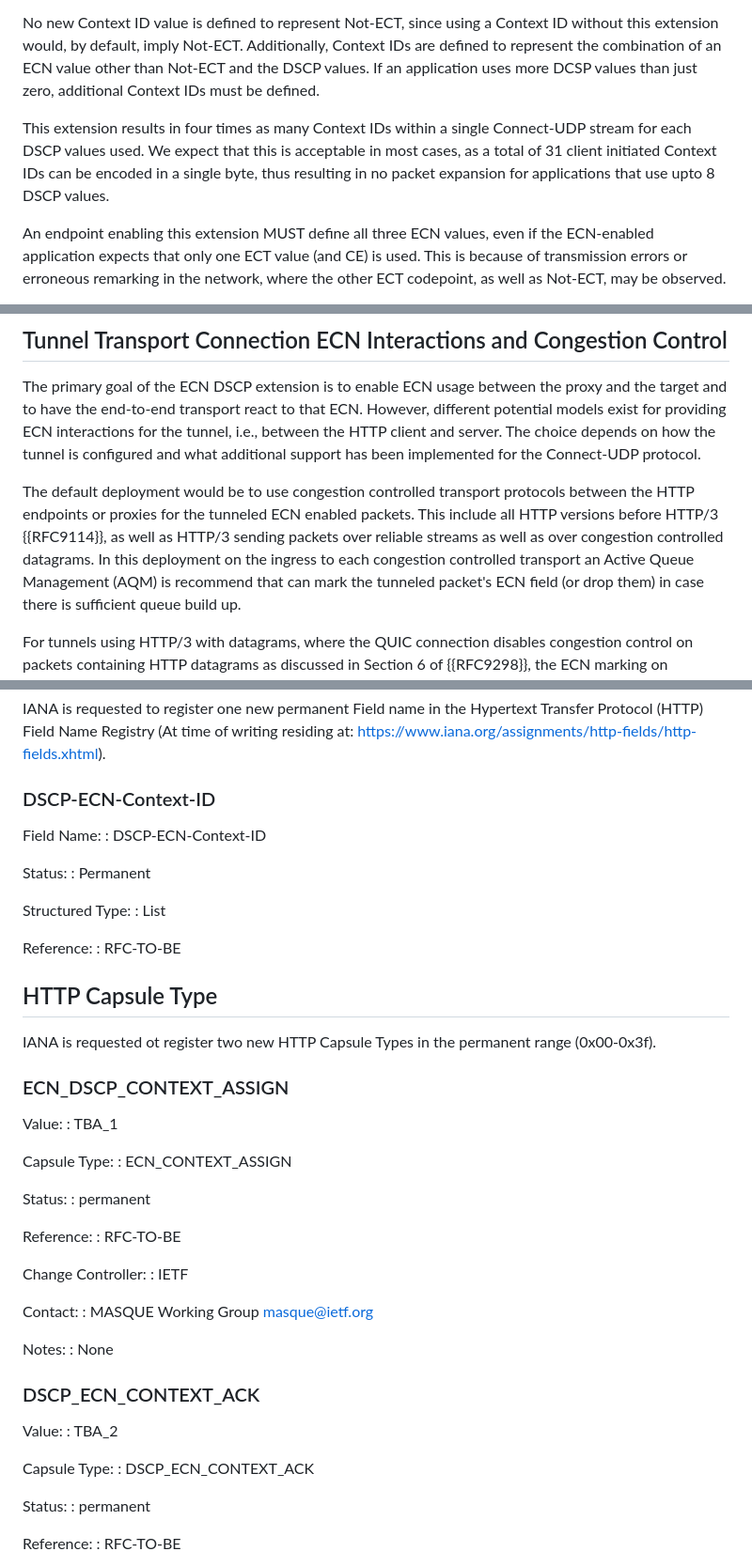
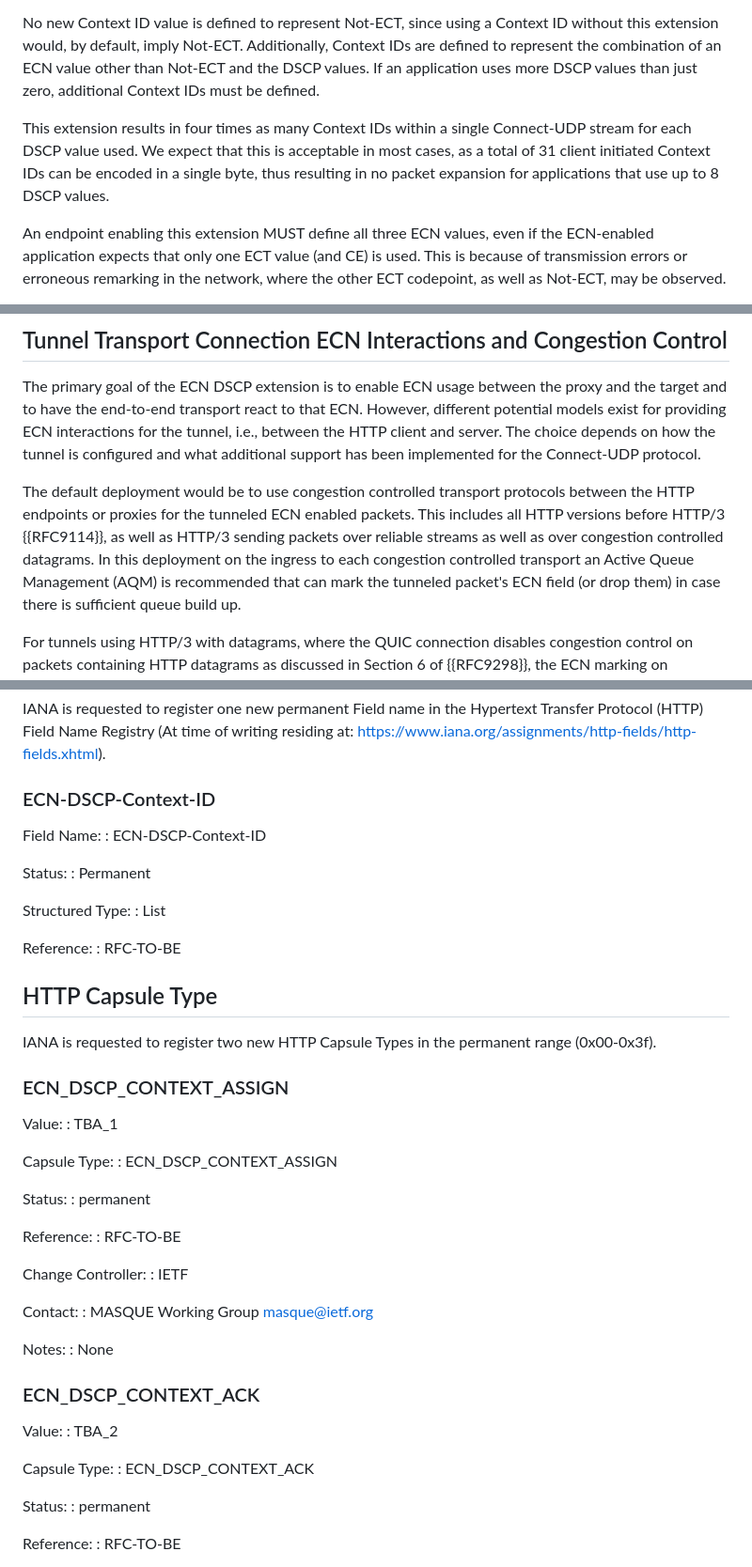
Before and after one commit to gloinul/masque-ecn, a Markdown page: draft-ietf-masque-connect-udp-ecn-dscp.md, 3 parts joined by grey strips. Shown at 94% size. Rendered like a GitHub page.

```diff
--- a/draft-ietf-masque-connect-udp-ecn-dscp.md
+++ b/draft-ietf-masque-connect-udp-ecn-dscp.md
@@ -133,12 +133,12 @@ No new Context ID value is defined to represent Not-ECT, since using a Context
 ID without this extension would, by default, imply Not-ECT. Additionally,
 Context IDs are defined to represent the combination of an ECN value other than
 Not-ECT and the DSCP values. If an application uses more
-DCSP values than just zero, additional Context IDs must be defined.
+DSCP values than just zero, additional Context IDs must be defined.
 
 This extension results in four times as many Context IDs within a single
-Connect-UDP stream for each DSCP values used. We expect that this is acceptable in most cases, as a total
+Connect-UDP stream for each DSCP value used. We expect that this is acceptable in most cases, as a total
 of 31 client initiated Context IDs can be encoded in a single byte, thus resulting in no packet
-expansion for applications that use upto 8 DSCP values.
+expansion for applications that use up to 8 DSCP values.
 
 An endpoint enabling this extension MUST define all three ECN values, even if
 the ECN-enabled application expects that only one ECT value (and CE) is used.
@@ -305,10 +305,10 @@ Connect-UDP protocol.
 
 The default deployment would be to use congestion controlled transport protocols
 between the HTTP endpoints or proxies for the tunneled ECN enabled packets. This
-include all HTTP versions before HTTP/3 {{RFC9114}}, as well as HTTP/3 sending
+includes all HTTP versions before HTTP/3 {{RFC9114}}, as well as HTTP/3 sending
 packets over reliable streams as well as over congestion controlled datagrams.
 In this deployment on the ingress to each congestion controlled transport an
-Active Queue Management (AQM) is recommend that can mark the tunneled packet's
+Active Queue Management (AQM) is recommended that can mark the tunneled packet's
 ECN field (or drop them) in case there is sufficient queue build up.
 
 For tunnels using HTTP/3 with datagrams, where the QUIC connection disables
@@ -367,10 +367,10 @@ Hypertext Transfer Protocol (HTTP) Field Name Registry (At time of
 writing residing at:
 https://www.iana.org/assignments/http-fields/http-fields.xhtml).
 
-### DSCP-ECN-Context-ID
+### ECN-DSCP-Context-ID
 
 Field Name:
-: DSCP-ECN-Context-ID
+: ECN-DSCP-Context-ID
 
 Status:
 : Permanent
@@ -384,7 +384,7 @@ Reference:
 
 ## HTTP Capsule Type
 
-IANA is requested ot register two new HTTP Capsule Types in the
+IANA is requested to register two new HTTP Capsule Types in the
 permanent range (0x00-0x3f).
 
 ### ECN_DSCP_CONTEXT_ASSIGN
@@ -393,7 +393,7 @@ Value:
 : TBA_1
 
 Capsule Type:
-: ECN_CONTEXT_ASSIGN
+: ECN_DSCP_CONTEXT_ASSIGN
 
 Status:
 : permanent
@@ -411,13 +411,13 @@ Notes:
 : None
 
 
-### DSCP_ECN_CONTEXT_ACK
+### ECN_DSCP_CONTEXT_ACK
 
 Value:
 : TBA_2
 
 Capsule Type:
-: DSCP_ECN_CONTEXT_ACK
+: ECN_DSCP_CONTEXT_ACK
 
 Status:
 : permanent
```
Also changed, not shown: other parts of draft-ietf-masque-connect-udp-ecn-dscp.md (+15 -15 lines).
